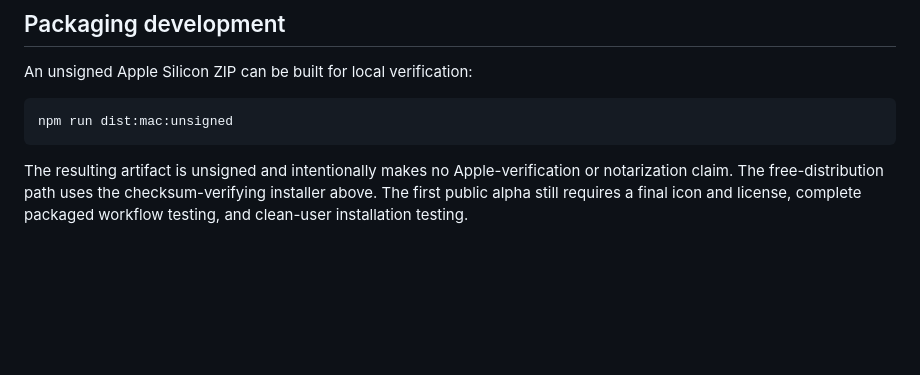
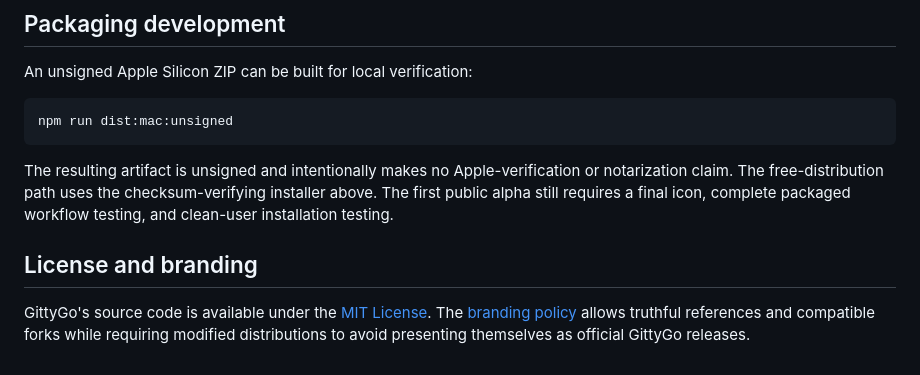
Before and after one commit to mohammadbashiri/gittygo, a Markdown page: README.md, the part around the change. GitHub-like rendering; blank space fills up the shorter version.

Commit message:
Add GittyGo branding policy

````diff
--- a/README.md
+++ b/README.md
@@ -106,4 +106,8 @@ An unsigned Apple Silicon ZIP can be built for local verification:
 npm run dist:mac:unsigned
 ```
 
-The resulting artifact is unsigned and intentionally makes no Apple-verification or notarization claim. The free-distribution path uses the checksum-verifying installer above. The first public alpha still requires a final icon and license, complete packaged workflow testing, and clean-user installation testing.
+The resulting artifact is unsigned and intentionally makes no Apple-verification or notarization claim. The free-distribution path uses the checksum-verifying installer above. The first public alpha still requires a final icon, complete packaged workflow testing, and clean-user installation testing.
+
+## License and branding
+
+GittyGo's source code is available under the [MIT License](LICENSE). The [branding policy](BRANDING.md) allows truthful references and compatible forks while requiring modified distributions to avoid presenting themselves as official GittyGo releases.
````
Also changed, not shown: BRANDING.md (added, +25 -0 lines), RELEASE_READINESS.md (+1 -0 lines).
